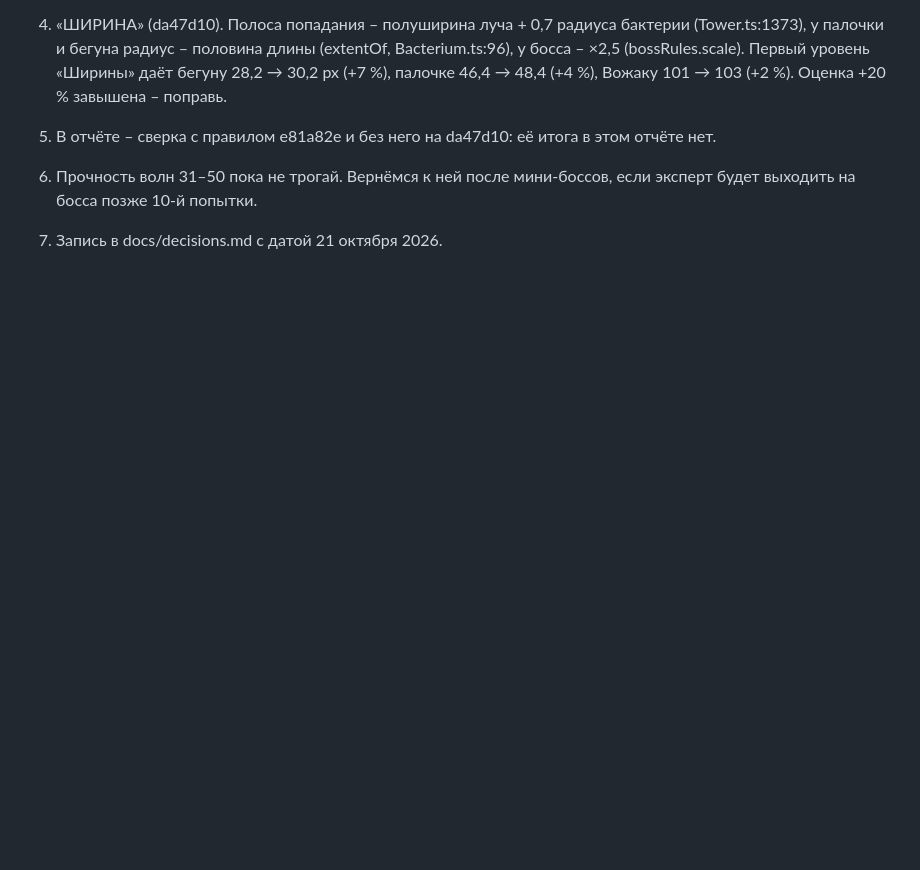
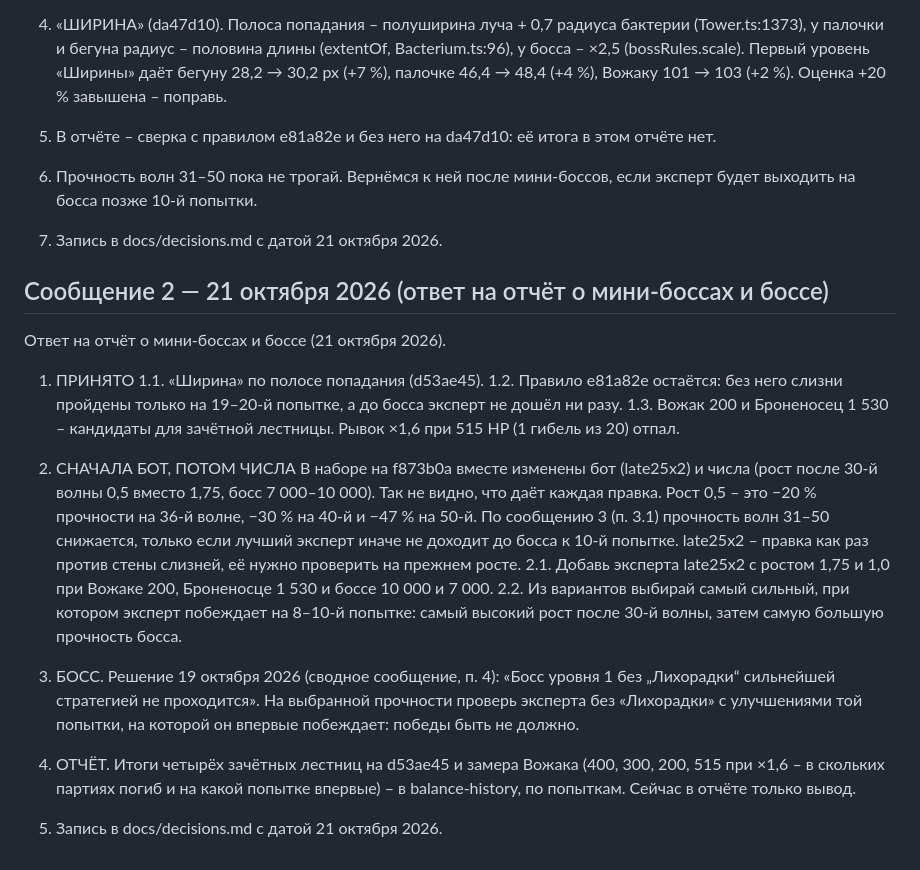
Before and after one commit to Aurinox-eng/1, a Markdown page: docs/owner-messages-2026-10-21.md, the part around the change. GitHub-like rendering; blank space fills up the shorter version.

Commit message:
Сообщение владельца 2 (21 октября 2026): сначала бот, потом числа; late25x2 на росте 1,75 и 1,0; босс без «Лихорадки» — в owner-messages и decisions [skip ci]
Co-Authored-By: Claude Opus 5.5 <noreply@anthropic.com>
Claude-Session: https://claude.ai/code/session_012T8Ym2SLUeQFFZzkgJuFpE

```diff
--- a/docs/owner-messages-2026-10-21.md
+++ b/docs/owner-messages-2026-10-21.md
@@ -22,3 +22,23 @@
 6. Прочность волн 31–50 пока не трогай. Вернёмся к ней после мини-боссов, если эксперт будет выходить на босса позже 10-й попытки.
 
 7. Запись в docs/decisions.md с датой 21 октября 2026.
+
+## Сообщение 2 — 21 октября 2026 (ответ на отчёт о мини-боссах и боссе)
+
+Ответ на отчёт о мини-боссах и боссе (21 октября 2026).
+
+1. ПРИНЯТО
+1.1. «Ширина» по полосе попадания (d53ae45).
+1.2. Правило e81a82e остаётся: без него слизни пройдены только на 19–20-й попытке, а до босса эксперт не дошёл ни разу.
+1.3. Вожак 200 и Броненосец 1 530 – кандидаты для зачётной лестницы. Рывок ×1,6 при 515 HP (1 гибель из 20) отпал.
+
+2. СНАЧАЛА БОТ, ПОТОМ ЧИСЛА
+В наборе на f873b0a вместе изменены бот (late25x2) и числа (рост после 30-й волны 0,5 вместо 1,75, босс 7 000–10 000). Так не видно, что даёт каждая правка. Рост 0,5 – это −20 % прочности на 36-й волне, −30 % на 40-й и −47 % на 50-й. По сообщению 3 (п. 3.1) прочность волн 31–50 снижается, только если лучший эксперт иначе не доходит до босса к 10-й попытке. late25x2 – правка как раз против стены слизней, её нужно проверить на прежнем росте.
+2.1. Добавь эксперта late25x2 с ростом 1,75 и 1,0 при Вожаке 200, Броненосце 1 530 и боссе 10 000 и 7 000.
+2.2. Из вариантов выбирай самый сильный, при котором эксперт побеждает на 8–10-й попытке: самый высокий рост после 30-й волны, затем самую большую прочность босса.
+
+3. БОСС. Решение 19 октября 2026 (сводное сообщение, п. 4): «Босс уровня 1 без „Лихорадки“ сильнейшей стратегией не проходится». На выбранной прочности проверь эксперта без «Лихорадки» с улучшениями той попытки, на которой он впервые побеждает: победы быть не должно.
+
+4. ОТЧЁТ. Итоги четырёх зачётных лестниц на d53ae45 и замера Вожака (400, 300, 200, 515 при ×1,6 – в скольких партиях погиб и на какой попытке впервые) – в balance-history, по попыткам. Сейчас в отчёте только вывод.
+
+5. Запись в docs/decisions.md с датой 21 октября 2026.
```
Also changed, not shown: docs/decisions.md (+7 -0 lines).
